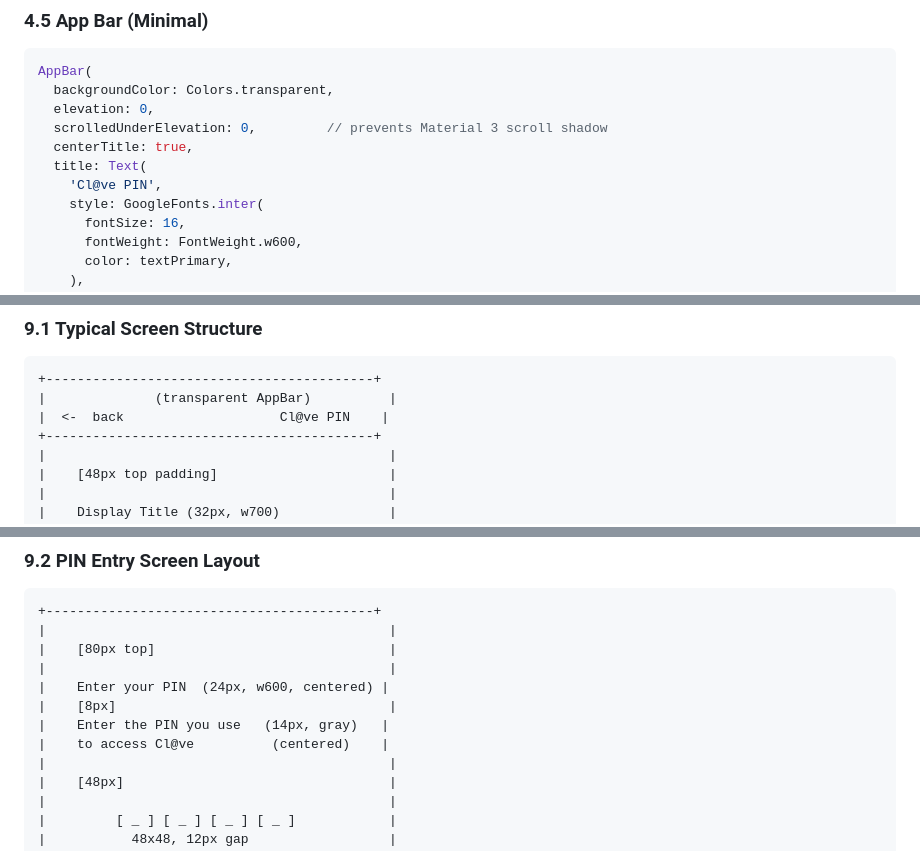
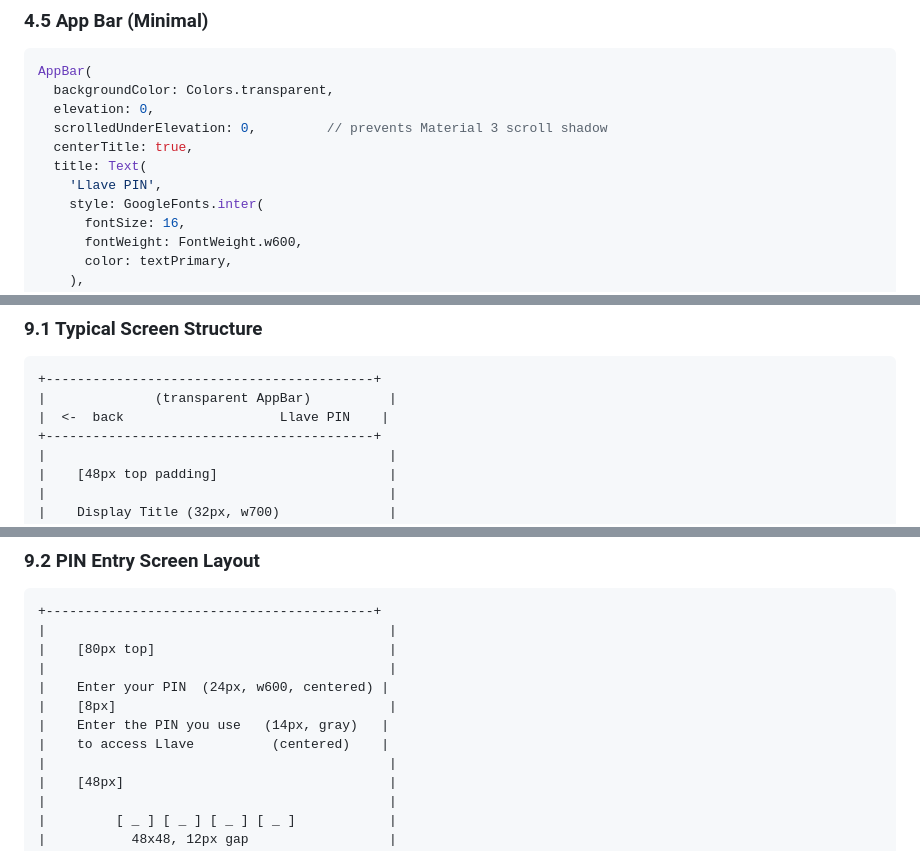
Before and after one commit to aldoborrero/research, a Markdown page: CLAVE_DESIGN_SYSTEM.md, 3 parts joined by grey strips. Drawn GitHub-style.

````diff
--- a/CLAVE_DESIGN_SYSTEM.md
+++ b/CLAVE_DESIGN_SYSTEM.md
@@ -385,7 +385,7 @@ AppBar(
   scrolledUnderElevation: 0,         // prevents Material 3 scroll shadow
   centerTitle: true,
   title: Text(
-    'Cl@ve PIN',
+    'Llave PIN',
     style: GoogleFonts.inter(
       fontSize: 16,
       fontWeight: FontWeight.w600,
@@ -775,7 +775,7 @@ class AppTheme {
 ```
 +------------------------------------------+
 |              (transparent AppBar)          |
-|  <-  back                    Cl@ve PIN    |
+|  <-  back                    Llave PIN    |
 +------------------------------------------+
 |                                            |
 |    [48px top padding]                      |
@@ -820,7 +820,7 @@ class AppTheme {
 |    Enter your PIN  (24px, w600, centered) |
 |    [8px]                                   |
 |    Enter the PIN you use   (14px, gray)   |
-|    to access Cl@ve          (centered)    |
+|    to access Llave          (centered)    |
 |                                            |
 |    [48px]                                  |
 |                                            |
````
Also changed, not shown: other parts of CLAVE_DESIGN_SYSTEM.md (+5 -5 lines).
